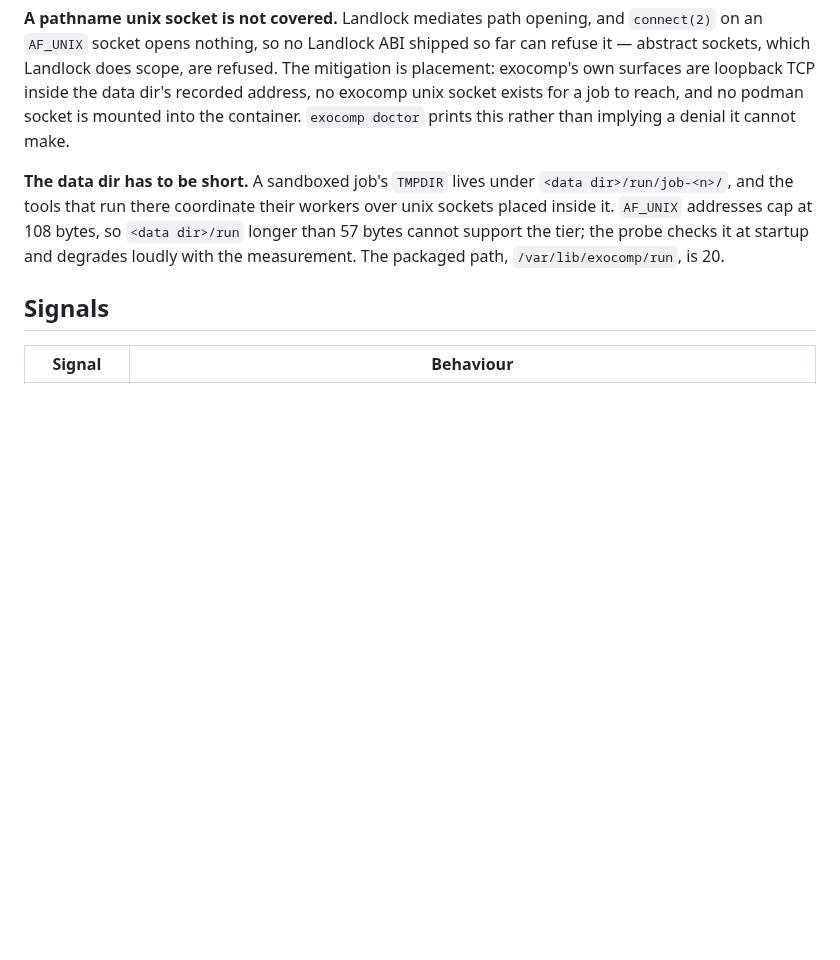
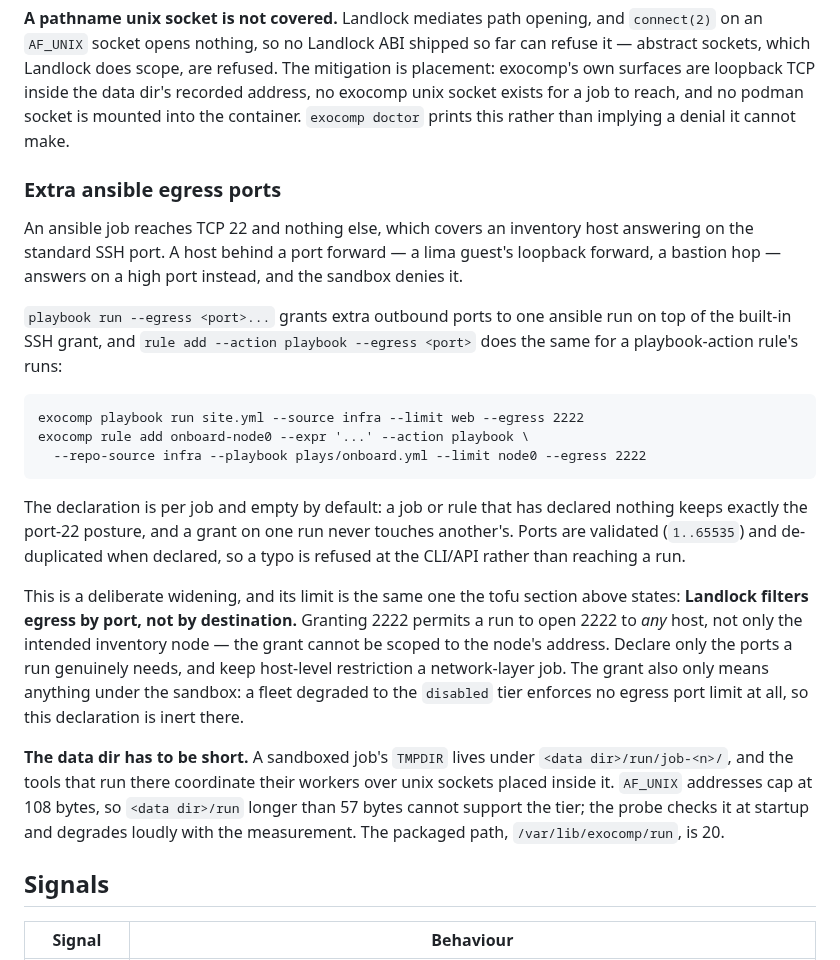
Before and after one commit to agync/exocomp, a Markdown page: docs/operations/serve.md, the part around the change. Drawn GitHub-style; blank space fills up the shorter version.

````diff
--- a/docs/operations/serve.md
+++ b/docs/operations/serve.md
@@ -172,6 +172,35 @@ refuse it — abstract sockets, which Landlock does scope, are refused. The miti
 placement: exocomp's own surfaces are loopback TCP inside the data dir's recorded address,
 no exocomp unix socket exists for a job to reach, and no podman socket is mounted into the
 container. `exocomp doctor` prints this rather than implying a denial it cannot make.
+
+### Extra ansible egress ports
+
+An ansible job reaches TCP 22 and nothing else, which covers an inventory host answering
+on the standard SSH port. A host behind a port forward — a lima guest's loopback forward,
+a bastion hop — answers on a high port instead, and the sandbox denies it.
+
+`playbook run --egress <port>...` grants extra outbound ports to one ansible run on top of
+the built-in SSH grant, and `rule add --action playbook --egress <port>` does the same for
+a playbook-action rule's runs:
+
+```
+exocomp playbook run site.yml --source infra --limit web --egress 2222
+exocomp rule add onboard-node0 --expr '...' --action playbook \
+  --repo-source infra --playbook plays/onboard.yml --limit node0 --egress 2222
+```
+
+The declaration is per job and empty by default: a job or rule that has declared nothing
+keeps exactly the port-22 posture, and a grant on one run never touches another's. Ports
+are validated (`1..65535`) and de-duplicated when declared, so a typo is refused at the
+CLI/API rather than reaching a run.
+
+This is a deliberate widening, and its limit is the same one the tofu section above
+states: **Landlock filters egress by port, not by destination.** Granting 2222 permits a
+run to open 2222 to *any* host, not only the intended inventory node — the grant cannot be
+scoped to the node's address. Declare only the ports a run genuinely needs, and keep
+host-level restriction a network-layer job. The grant also only means anything under the
+sandbox: a fleet degraded to the `disabled` tier enforces no egress port limit at all, so
+this declaration is inert there.
 
 **The data dir has to be short.** A sandboxed job's `TMPDIR` lives under
 `<data dir>/run/job-<n>/`, and the tools that run there coordinate their workers over unix
````
Also changed, not shown: docs/operations/CHANGELOG.md (+16 -0 lines), docs/operations/provision-converge.md (+9 -6 lines).
